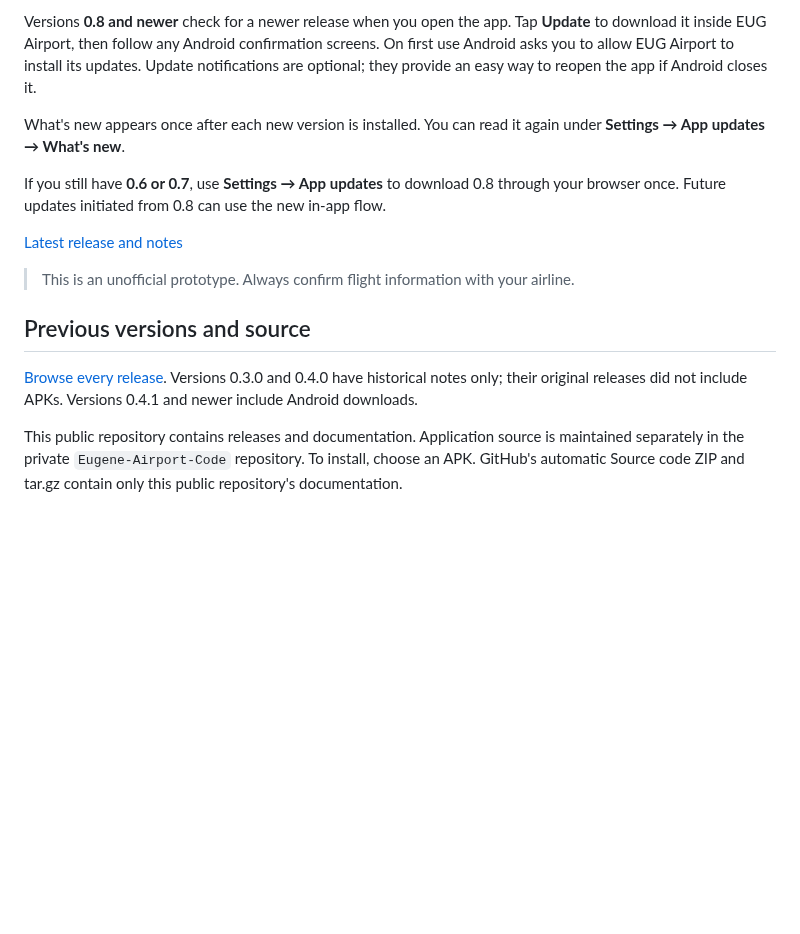
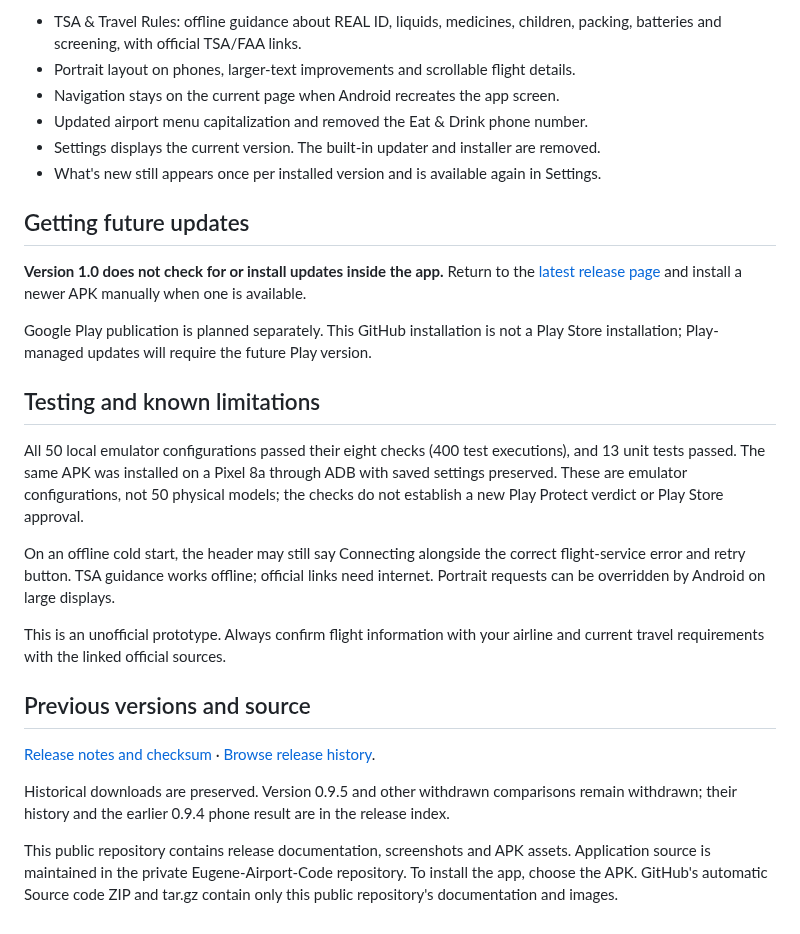
Before and after one commit to Brusko25/Eugene-Airport-Releases, a Markdown page: README.md, the part around one of its changes. Rendered like a GitHub page; blank space fills up the shorter version.

```diff
--- a/README.md
+++ b/README.md
@@ -35,26 +36,44 @@ Google Play. Follow any Android installation or security prompts.
 
-Versions **0.8 and newer** check for a newer release when you open the app. Tap **Update** to
-download it inside EUG Airport, then follow any Android confirmation screens. On first
-use Android asks you to allow EUG Airport to install its updates. Update notifications
-are optional; they provide an easy way to reopen the app if Android closes it.
+- TSA & Travel Rules: offline guidance about REAL ID, liquids, medicines,
+  children, packing, batteries and screening, with official TSA/FAA links.
+- Portrait layout on phones, larger-text improvements and scrollable flight details.
+- Navigation stays on the current page when Android recreates the app screen.
+- Updated airport menu capitalization and removed the Eat & Drink phone number.
+- Settings displays the current version. The built-in updater and installer are removed.
+- What's new still appears once per installed version and is available again in Settings.
 
-What's new appears once after each new version is installed. You can read it again
-under **Settings → App updates → What's new**.
+## Getting future updates
 
-If you still have **0.6 or 0.7**, use **Settings → App updates** to download 0.8 through
-your browser once. Future updates initiated from 0.8 can use the new in-app flow.
+**Version 1.0 does not check for or install updates inside the app.** Return to the
+[latest release page](https://github.com/Brusko25/Eugene-Airport-Releases/releases/latest)
+and install a newer APK manually when one is available.
 
-[Latest release and notes](https://github.com/Brusko25/Eugene-Airport-Releases/releases/latest)
+Google Play publication is planned separately. This GitHub installation is not a
+Play Store installation; Play-managed updates will require the future Play version.
 
-> This is an unofficial prototype. Always confirm flight information with your airline.
+## Testing and known limitations
+
+All 50 local emulator configurations passed their eight checks (400 test executions),
+and 13 unit tests passed. The same APK was installed on a Pixel 8a through ADB with
+saved settings preserved. These are emulator configurations, not 50 physical models;
+the checks do not establish a new Play Protect verdict or Play Store approval.
+
+On an offline cold start, the header may still say Connecting alongside the correct
+flight-service error and retry button. TSA guidance works offline; official links
+need internet. Portrait requests can be overridden by Android on large displays.
+
+This is an unofficial prototype. Always confirm flight information with your airline
+and current travel requirements with the linked official sources.
 
 ## Previous versions and source
 
-[Browse every release](RELEASES.md). Versions 0.3.0 and 0.4.0 have historical notes
-only; their original releases did not include APKs. Versions 0.4.1 and newer include
-Android downloads.
+[Release notes and checksum](https://github.com/Brusko25/Eugene-Airport-Releases/releases/tag/v1.0.0)
+· [Browse release history](RELEASES.md).
 
-This public repository contains releases and documentation. Application source is
-maintained separately in the private `Eugene-Airport-Code` repository. To install,
-choose an APK. GitHub's automatic Source code ZIP and tar.gz contain only this public
-repository's documentation.
+Historical downloads are preserved. Version 0.9.5 and other withdrawn comparisons
+remain withdrawn; their history and the earlier 0.9.4 phone result are in the release index.
+
+This public repository contains release documentation, screenshots and APK assets.
+Application source is maintained in the private Eugene-Airport-Code repository.
+To install the app, choose the APK. GitHub's automatic Source code ZIP and tar.gz
+contain only this public repository's documentation and images.
```
Also changed, not shown: other parts of README.md (+17 -16 lines), RELEASES.md (+1 -0 lines), images/v1.0.0/README.md (added, +18 -0 lines), images/v1.0.0/airport.png (added), images/v1.0.0/flights.png (added), images/v1.0.0/tsa.png (added), images/v1.0.0/whats-new.png (added).
